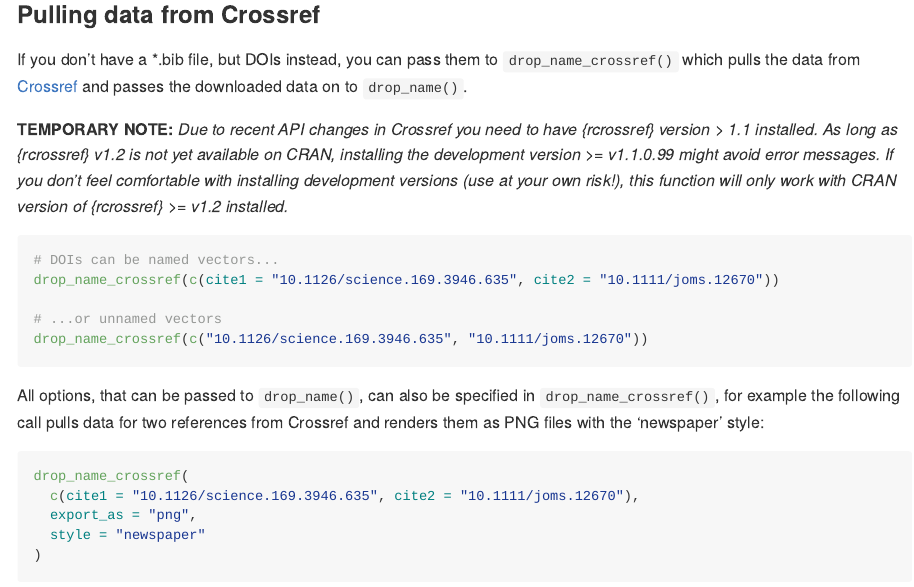
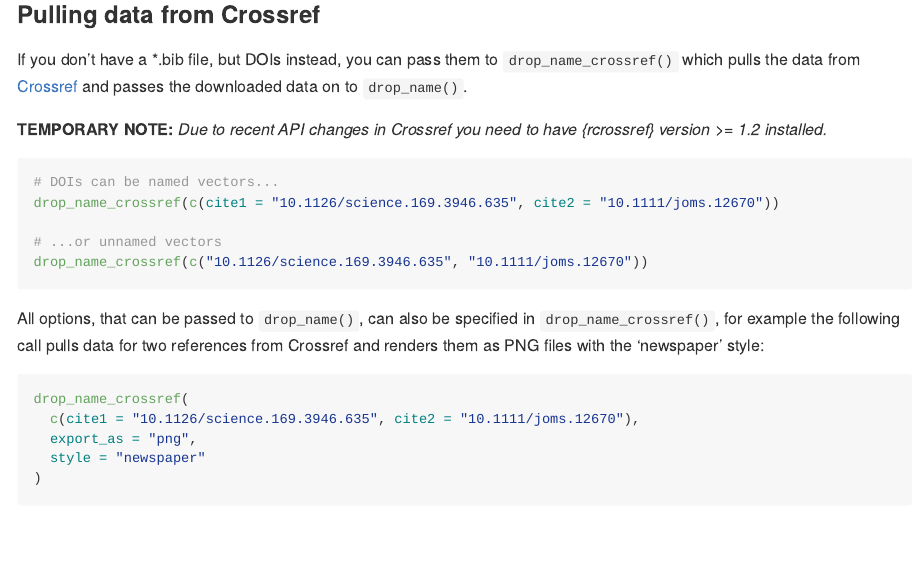
Before and after one commit to nucleic-acid/namedropR, an R Markdown document (README.Rmd): the page in a window 1100 px wide, from 2200 px down. Rendered offline with R 4.5, knitr and Pandoc, with nearby package versions; badge pictures from the web are left out.

Commit message:
Update rcrossref note after CRAN release of 1.2

````diff
--- a/README.Rmd
+++ b/README.Rmd
@@ -119,7 +119,7 @@
 ### Pulling data from Crossref
 If you don't have a *.bib file, but DOIs instead, you can pass them to `drop_name_crossref()` which pulls the data from [Crossref](https://www.crossref.org) and passes the downloaded data on to `drop_name()`.
 
-**TEMPORARY NOTE:** *Due to recent API changes in Crossref you need to have {rcrossref} version > 1.1 installed. As long as {rcrossref} v1.2 is not yet available on CRAN, installing the development version >= v1.1.0.99 might avoid error messages. If you don't feel comfortable with installing development versions (use at your own risk!), this function will only work with CRAN version of {rcrossref} >= v1.2 installed.*
+**TEMPORARY NOTE:** *Due to recent API changes in Crossref you need to have {rcrossref} version >= 1.2 installed.*
 
 ``` r
 # DOIs can be named vectors...
````
Also changed, not shown: 1 other file.
